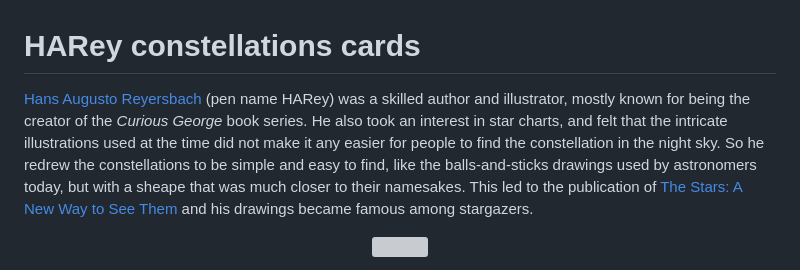
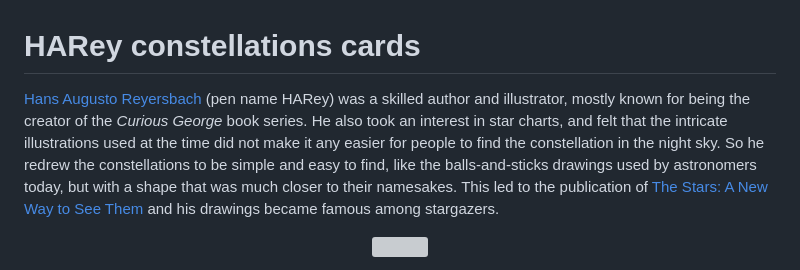
Before and after one commit to Giacomo-Menegatti/HARey_constellations_cards, a Markdown page: README.md, the part around one of its changes. Rendered like a GitHub page; grey boxes are pictures that could not be loaded.

```diff
--- a/README.md
+++ b/README.md
@@ -1,5 +1,5 @@
 # HARey constellations cards
-[Hans Augusto Reyersbach](https://en.wikipedia.org/wiki/H._A._Rey) (pen name HARey) was a skilled author and illustrator, mostly known for being the creator of the _Curious George_ book series. He also took an interest in star charts, and felt that the intricate illustrations used at the time did not make it any easier for people to find the constellation in the night sky. So he redrew the constellations to be simple and easy to find, like the balls-and-sticks drawings used by astronomers today, but with a sheape that was much closer to their namesakes. This led to the publication of [The Stars: A New Way to See Them](https://en.wikipedia.org/wiki/The_Stars:_A_New_Way_to_See_Them) and his drawings became famous among stargazers.
+[Hans Augusto Reyersbach](https://en.wikipedia.org/wiki/H._A._Rey) (pen name HARey) was a skilled author and illustrator, mostly known for being the creator of the _Curious George_ book series. He also took an interest in star charts, and felt that the intricate illustrations used at the time did not make it any easier for people to find the constellation in the night sky. So he redrew the constellations to be simple and easy to find, like the balls-and-sticks drawings used by astronomers today, but with a shape that was much closer to their namesakes. This led to the publication of [The Stars: A New Way to See Them](https://en.wikipedia.org/wiki/The_Stars:_A_New_Way_to_See_Them) and his drawings became famous among stargazers.
 
 
 <p align="center">
```
Also changed, not shown: other parts of README.md (+1 -1 lines).
